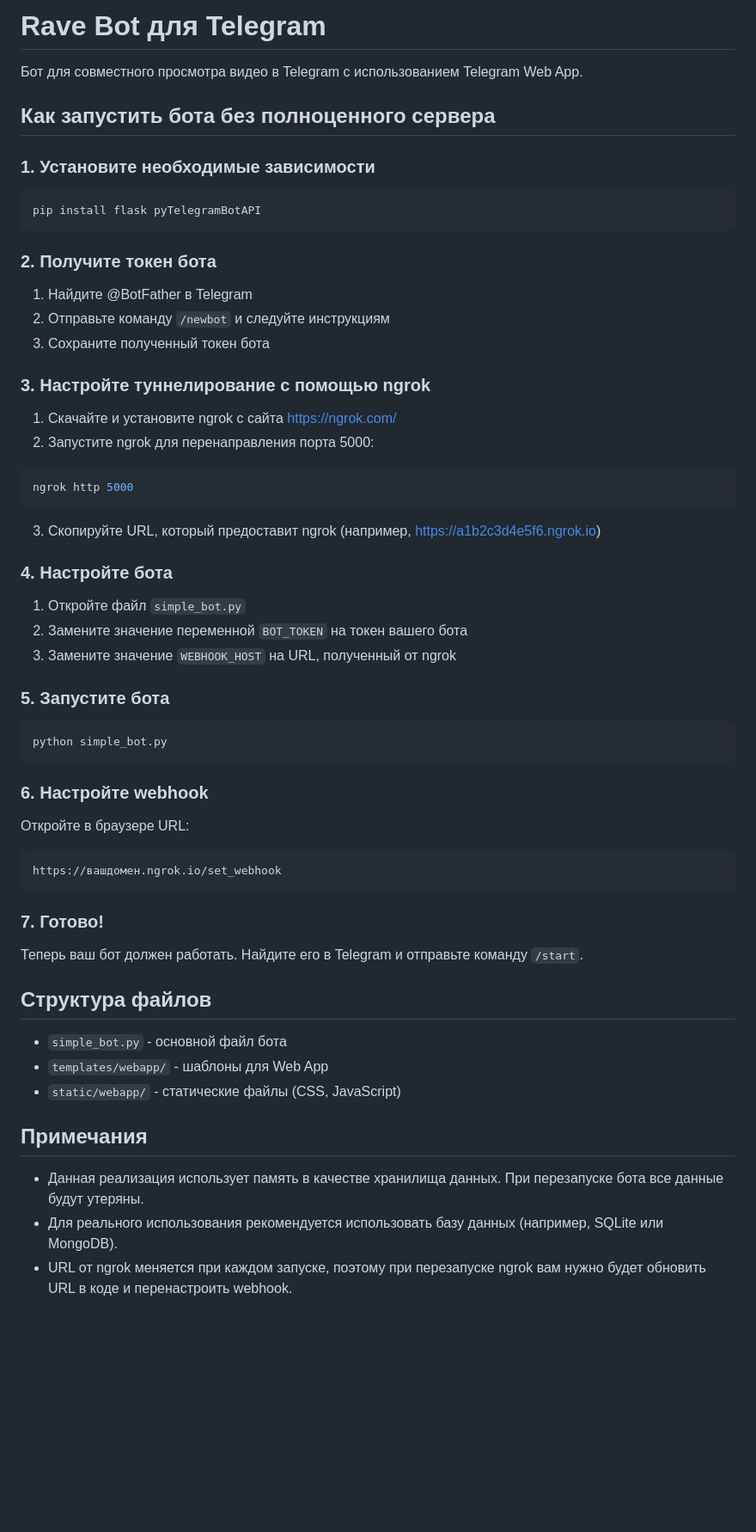
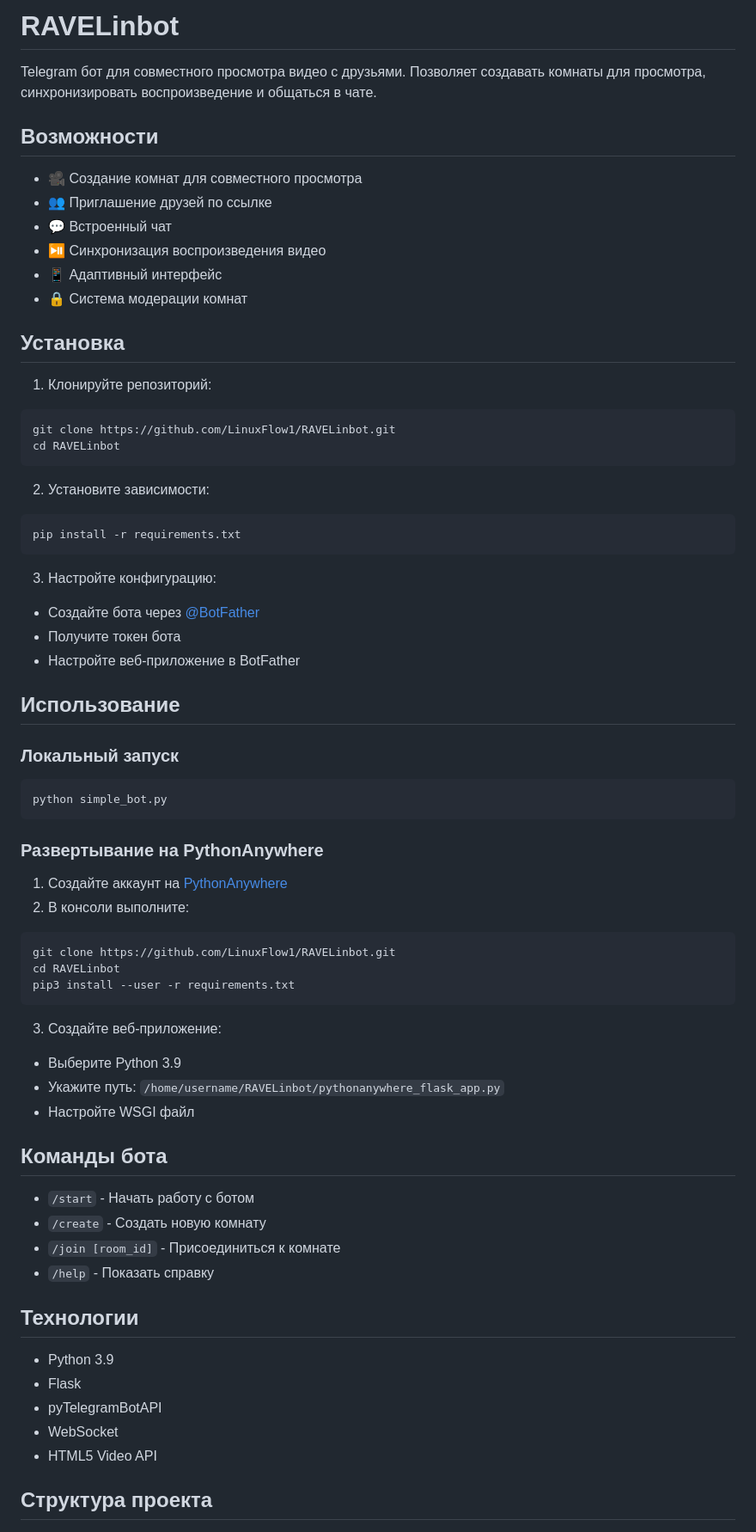
Before and after one commit to LinuxFlow1/RAVELinbot, a Markdown page: README.md, the part around the change printed below. Shown: that part at 86% size. Drawn GitHub-style; blank space fills up the shorter version.

````diff
--- a/README.md
+++ b/README.md
@@ -1,64 +1,71 @@
-# Rave Bot для Telegram
+# RAVELinbot
 
-Бот для совместного просмотра видео в Telegram с использованием Telegram Web App.
+Telegram бот для совместного просмотра видео с друзьями. Позволяет создавать комнаты для просмотра, синхронизировать воспроизведение и общаться в чате.
 
-## Как запустить бота без полноценного сервера
+## Возможности
 
-### 1. Установите необходимые зависимости
+- 🎥 Создание комнат для совместного просмотра
+- 👥 Приглашение друзей по ссылке
+- 💬 Встроенный чат
+- ⏯️ Синхронизация воспроизведения видео
+- 📱 Адаптивный интерфейс
+- 🔒 Система модерации комнат
 
+## Установка
+
+1. Клонируйте репозиторий:
 ```bash
-pip install flask pyTelegramBotAPI
+git clone https://github.com/LinuxFlow1/RAVELinbot.git
+cd RAVELinbot
 ```
 
-### 2. Получите токен бота
-
-1. Найдите @BotFather в Telegram
-2. Отправьте команду `/newbot` и следуйте инструкциям
-3. Сохраните полученный токен бота
-
-### 3. Настройте туннелирование с помощью ngrok
-
-1. Скачайте и установите ngrok с сайта https://ngrok.com/
-2. Запустите ngrok для перенаправления порта 5000:
-
+2. Установите зависимости:
 ```bash
-ngrok http 5000
+pip install -r requirements.txt
 ```
 
-3. Скопируйте URL, который предоставит ngrok (например, https://a1b2c3d4e5f6.ngrok.io)
+3. Настройте конфигурацию:
+- Создайте бота через [@BotFather](https://t.me/BotFather)
+- Получите токен бота
+- Настройте веб-приложение в BotFather
 
-### 4. Настройте бота
+## Использование
 
-1. Откройте файл `simple_bot.py`
-2. Замените значение переменной `BOT_TOKEN` на токен вашего бота
-3. Замените значение `WEBHOOK_HOST` на URL, полученный от ngrok
-
-### 5. Запустите бота
+### Локальный запуск
 
 ```bash
 python simple_bot.py
 ```
 
-### 6. Настройте webhook
+### Развертывание на PythonAnywhere
 
-Откройте в браузере URL:
-```
-https://вашдомен.ngrok.io/set_webhook
+1. Создайте аккаунт на [PythonAnywhere](https://www.pythonanywhere.com)
+2. В консоли выполните:
+```bash
+git clone https://github.com/LinuxFlow1/RAVELinbot.git
+cd RAVELinbot
+pip3 install --user -r requirements.txt
 ```
 
-### 7. Готово!
+3. Создайте веб-приложение:
+- Выберите Python 3.9
+- Укажите путь: `/home/username/RAVELinbot/pythonanywhere_flask_app.py`
+- Настройте WSGI файл
 
-Теперь ваш бот должен работать. Найдите его в Telegram и отправьте команду `/start`.
+## Команды бота
 
-## Структура файлов
+- `/start` - Начать работу с ботом
+- `/create` - Создать новую комнату
+- `/join [room_id]` - Присоединиться к комнате
+- `/help` - Показать справку
 
-- `simple_bot.py` - основной файл бота
-- `templates/webapp/` - шаблоны для Web App
-- `static/webapp/` - статические файлы (CSS, JavaScript)
+## Технологии
 
-## Примечания
+- Python 3.9
+- Flask
+- pyTelegramBotAPI
+- WebSocket
+- HTML5 Video API
 
-- Данная реализация использует память в качестве хранилища данных. При перезапуске бота все данные будут утеряны.
-- Для реального использования рекомендуется использовать базу данных (например, SQLite или MongoDB).
-- URL от ngrok меняется при каждом запуске, поэтому при перезапуске ngrok вам нужно будет обновить URL в коде и перенастроить webhook.
+## Структура проекта
 
````
Also changed, not shown: other parts of README.md (+31 -6 lines).
